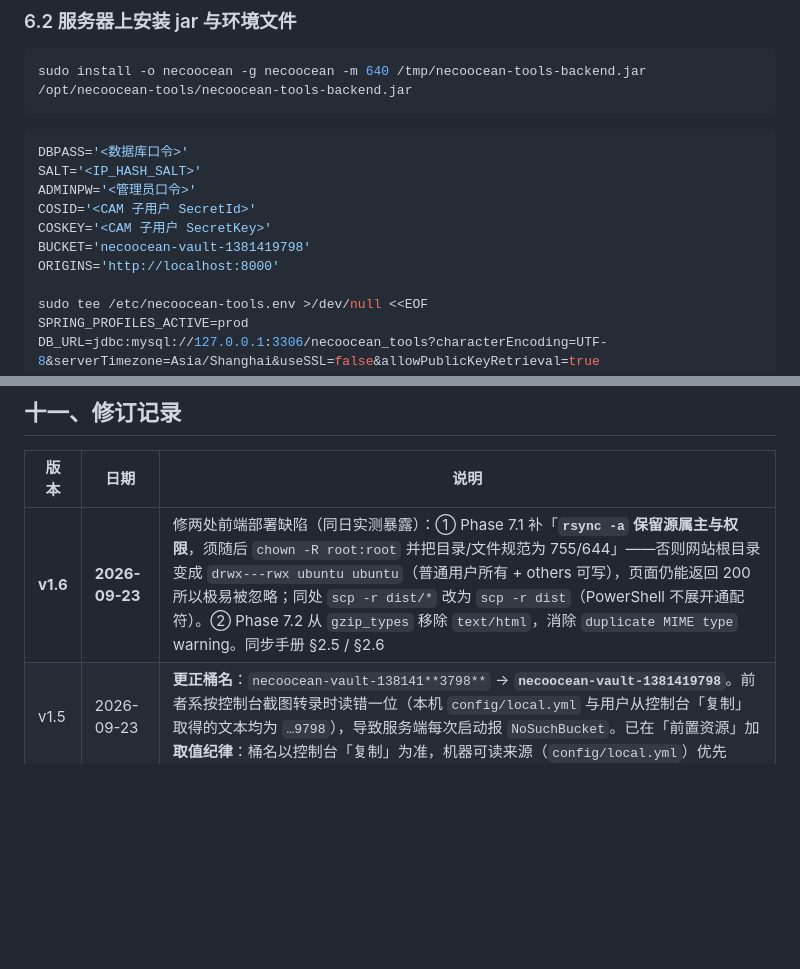
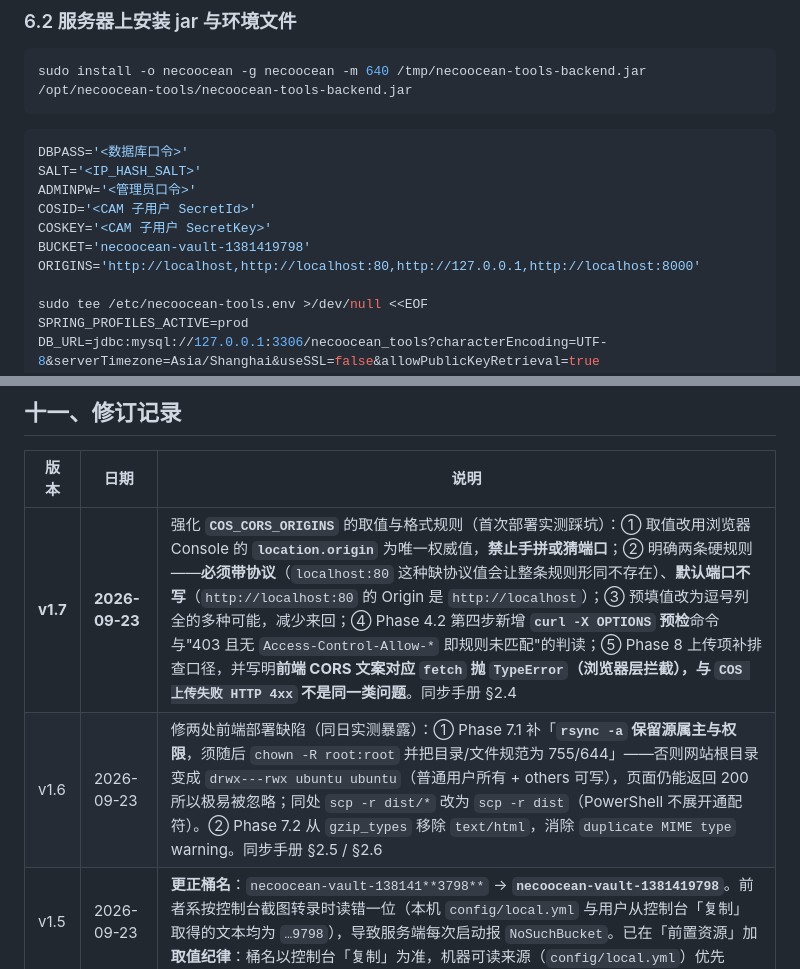
Before and after one commit to NecoOcean/necoocean-vault-docs, a Markdown page: doc/03-进度与交付/备案期间部署执行单.md, 2 parts joined by grey strips. GitHub-like rendering; blank space fills up the shorter version.

```diff
--- a/doc/03-进度与交付/备案期间部署执行单.md
+++ b/doc/03-进度与交付/备案期间部署执行单.md
@@ -204,7 +204,7 @@ ADMINPW='<管理员口令>'
 COSID='<CAM 子用户 SecretId>'
 COSKEY='<CAM 子用户 SecretKey>'
 BUCKET='necoocean-vault-1381419798'
-ORIGINS='http://localhost:8000'
+ORIGINS='http://localhost,http://localhost:80,http://127.0.0.1,http://localhost:8000'
 
 sudo tee /etc/necoocean-tools.env >/dev/null <<EOF
 SPRING_PROFILES_ACTIVE=prod
@@ -476,7 +489,8 @@ sudo mysql -e "SELECT
 
 | 版本 | 日期 | 说明 |
 |---|---|---|
-| **v1.6** | **2026-09-23** | 修两处前端部署缺陷（同日实测暴露）：① Phase 7.1 补「**`rsync -a` 保留源属主与权限**，须随后 `chown -R root:root` 并把目录/文件规范为 755/644」——否则网站根目录变成 `drwx---rwx ubuntu ubuntu`（普通用户所有 + others 可写），页面仍能返回 200 所以极易被忽略；同处 `scp -r dist/*` 改为 `scp -r dist`（PowerShell 不展开通配符）。② Phase 7.2 从 `gzip_types` 移除 `text/html`，消除 `duplicate MIME type` warning。同步手册 §2.5 / §2.6 |
+| **v1.7** | **2026-09-23** | 强化 **`COS_CORS_ORIGINS`** 的取值与格式规则（首次部署实测踩坑）：① 取值改用浏览器 Console 的 **`location.origin`** 为唯一权威值，**禁止手拼或猜端口**；② 明确两条硬规则——**必须带协议**（`localhost:80` 这种缺协议值会让整条规则形同不存在）、**默认端口不写**（`http://localhost:80` 的 Origin 是 `http://localhost`）；③ 预填值改为逗号列全的多种可能，减少来回；④ Phase 4.2 第四步新增 **`curl -X OPTIONS` 预检**命令与"403 且无 `Access-Control-Allow-*` 即规则未匹配"的判读；⑤ Phase 8 上传项补排查口径，并写明**前端 CORS 文案对应 `fetch` 抛 `TypeError`（浏览器层拦截），与 `COS 上传失败 HTTP 4xx` 不是同一类问题**。同步手册 §2.4 |
+| v1.6 | 2026-09-23 | 修两处前端部署缺陷（同日实测暴露）：① Phase 7.1 补「**`rsync -a` 保留源属主与权限**，须随后 `chown -R root:root` 并把目录/文件规范为 755/644」——否则网站根目录变成 `drwx---rwx ubuntu ubuntu`（普通用户所有 + others 可写），页面仍能返回 200 所以极易被忽略；同处 `scp -r dist/*` 改为 `scp -r dist`（PowerShell 不展开通配符）。② Phase 7.2 从 `gzip_types` 移除 `text/html`，消除 `duplicate MIME type` warning。同步手册 §2.5 / §2.6 |
 | v1.5 | 2026-09-23 | **更正桶名**：`necoocean-vault-138141**3798**` → **`necoocean-vault-1381419798`**。前者系按控制台截图转录时读错一位（本机 `config/local.yml` 与用户从控制台「复制」取得的文本均为 `…9798`），导致服务端每次启动报 `NoSuchBucket`。已在「前置资源」加**取值纪律**：桶名以控制台「复制」为准，机器可读来源（`config/local.yml`）优先 |
 | v1.4 | 2026-09-23 | 修两处**当日真实踩到**的部署陷阱：① Phase 3 建库**必须同时建 `'necoocean'@'localhost'` 与 `'necoocean'@'127.0.0.1'`**——本机 `@@skip_name_resolve` 实测为 **0**，TCP 来自 127.0.0.1 被反解成 `localhost`，只建 IP 那条会让应用报 `Access denied ... @'localhost'`（Error Code 1045），**口令正确也被拒**；② Phase 4.2 环境文件由「带占位符的 heredoc」改为「**变量 + 不带引号的 heredoc**」并加 `grep -c '<'` 自检——原先的写法被整体照抄、`DB_PASSWORD=<数据库口令>` 原样入库导致启动失败。同步手册 §2.3 / §2.4 |
 | v1.3 | 2026-09-23 | 跟进后端提交 **`43781f2`**（启动时自动写入 COS 桶 CORS）：Phase 4.2 环境变量由 12 项增至 **14 项**，新增 `COS_CORS_ORIGINS` 与 `COS_CORS_AUTO_APPLY`；写明备案期间该项须填**端口转发后的本地地址**（不是域名）、其**默认值只含本机开发端口**、且写入语义是**整体替换**桶 CORS 规则；Phase 6 上传项的排障口径改为看启动日志；**Phase 十 由三步增至四步**（新增「把 `COS_CORS_ORIGINS` 改为真实域名」）。同步手册 §2.4 / §3.1 / §3.3 |
```
Also changed, not shown: other parts of doc/03-进度与交付/备案期间部署执行单.md (+19 -6 lines), CHANGELOG.md (+1 -0 lines), doc/03-进度与交付/部署运维手册.md (+5 -1 lines).
